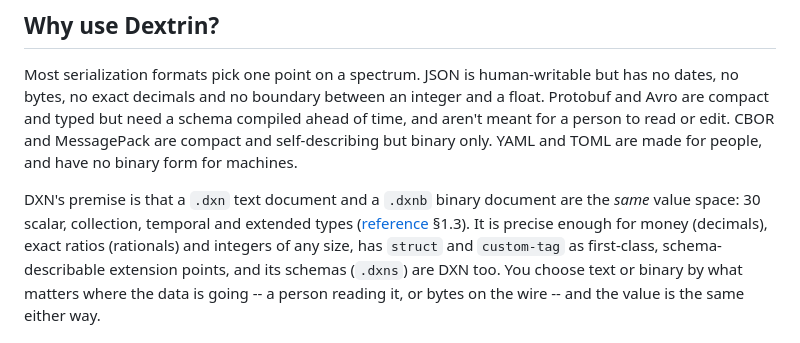
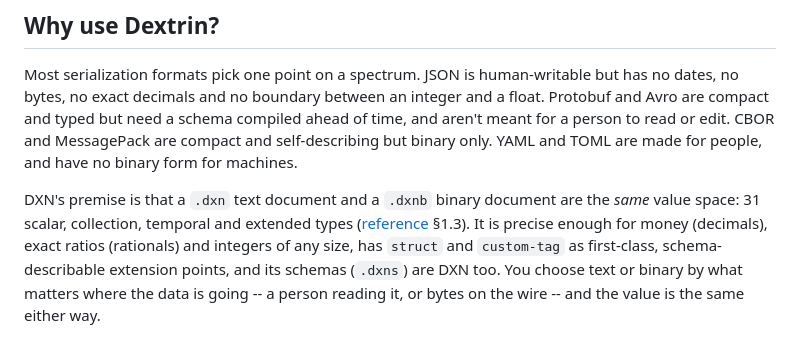
Before and after one commit to joetjen/dextrin, a Markdown page: README.md, the part around the change. Drawn GitHub-style.

```diff
--- a/README.md
+++ b/README.md
@@ -81,7 +81,7 @@ self-describing but binary only. YAML and TOML are made for people, and
 have no binary form for machines.
 
 DXN's premise is that a `.dxn` text document and a `.dxnb` binary
-document are the *same* value space: 30 scalar, collection, temporal and
+document are the *same* value space: 31 scalar, collection, temporal and
 extended types ([reference](guides/dxn/DXN.md) §1.3). It is precise
 enough for money (decimals), exact ratios (rationals) and integers of
 any size, has `struct` and `custom-tag` as first-class, schema-describable
```
Also changed, not shown: CHANGELOG.md (+1 -0 lines), guides/dxn/DXN.md (+1 -1 lines).
